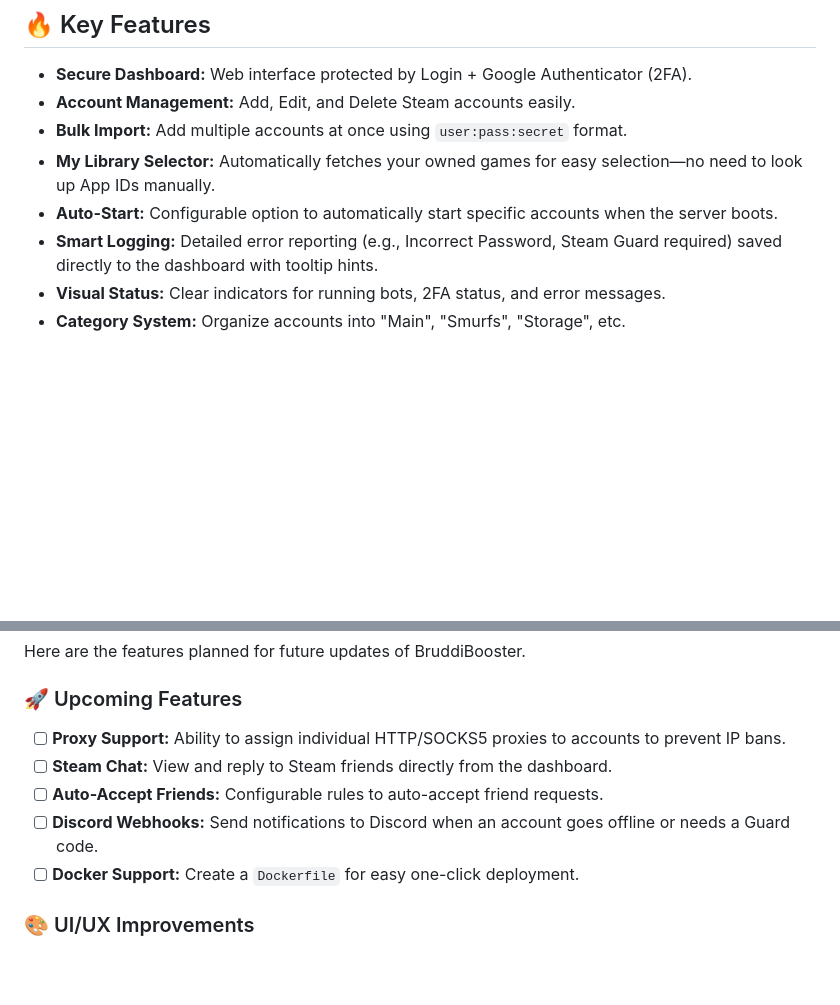
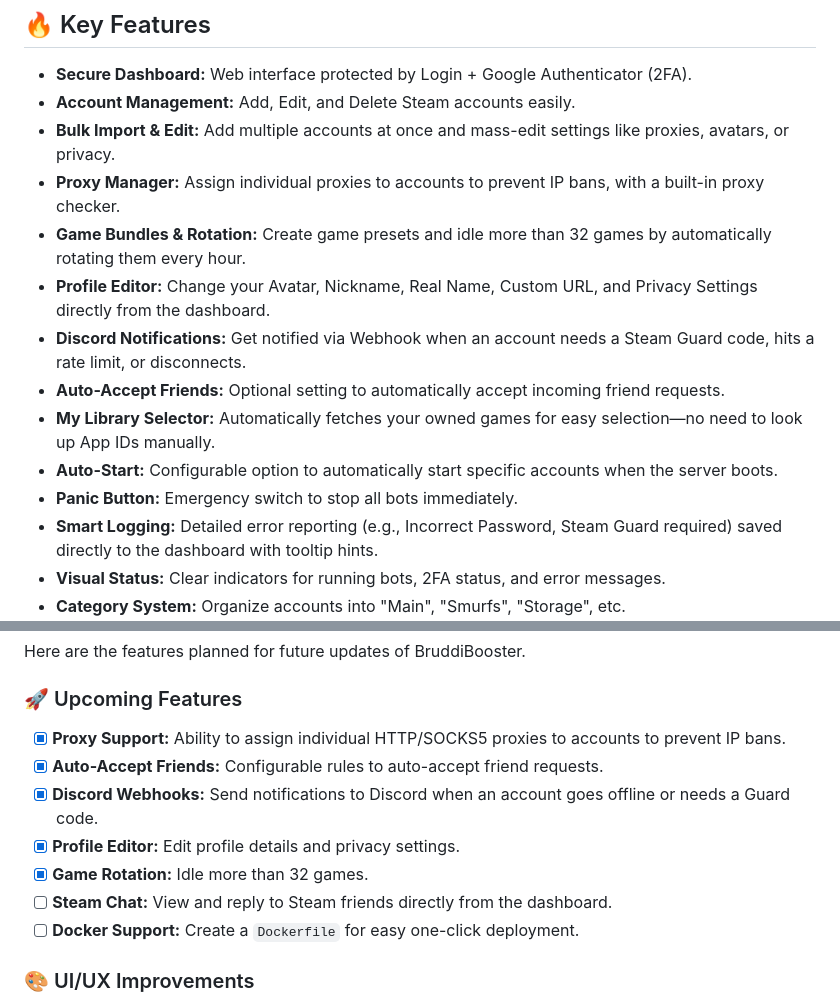
Before and after one commit to wiktorelka/BruddiBooster, a Markdown page: README.md, 2 parts joined by grey strips. Drawn GitHub-style; blank space fills up the shorter version.

Commit message:
feat: Expand features in README with bulk import/edit, proxy management, and notifications

```diff
--- a/README.md
+++ b/README.md
@@ -41,9 +41,15 @@ Your data security is the top priority of this project.
 
 * **Secure Dashboard:** Web interface protected by Login + Google Authenticator (2FA).
 * **Account Management:** Add, Edit, and Delete Steam accounts easily.
-* **Bulk Import:** Add multiple accounts at once using `user:pass:secret` format.
+* **Bulk Import & Edit:** Add multiple accounts at once and mass-edit settings like proxies, avatars, or privacy.
+* **Proxy Manager:** Assign individual proxies to accounts to prevent IP bans, with a built-in proxy checker.
+* **Game Bundles & Rotation:** Create game presets and idle more than 32 games by automatically rotating them every hour.
+* **Profile Editor:** Change your Avatar, Nickname, Real Name, Custom URL, and Privacy Settings directly from the dashboard.
+* **Discord Notifications:** Get notified via Webhook when an account needs a Steam Guard code, hits a rate limit, or disconnects.
+* **Auto-Accept Friends:** Optional setting to automatically accept incoming friend requests.
 * **My Library Selector:** Automatically fetches your owned games for easy selection—no need to look up App IDs manually.
 * **Auto-Start:** Configurable option to automatically start specific accounts when the server boots.
+* **Panic Button:** Emergency switch to stop all bots immediately.
 * **Smart Logging:** Detailed error reporting (e.g., Incorrect Password, Steam Guard required) saved directly to the dashboard with tooltip hints.
 * **Visual Status:** Clear indicators for running bots, 2FA status, and error messages.
 * **Category System:** Organize accounts into "Main", "Smurfs", "Storage", etc.
@@ -118,10 +124,12 @@ This tool is for educational purposes. Using hour boosters may violate Steam's T
 Here are the features planned for future updates of BruddiBooster.
 
 ### 🚀 Upcoming Features
-- [ ] **Proxy Support:** Ability to assign individual HTTP/SOCKS5 proxies to accounts to prevent IP bans.
+- [x] **Proxy Support:** Ability to assign individual HTTP/SOCKS5 proxies to accounts to prevent IP bans.
+- [x] **Auto-Accept Friends:** Configurable rules to auto-accept friend requests.
+- [x] **Discord Webhooks:** Send notifications to Discord when an account goes offline or needs a Guard code.
+- [x] **Profile Editor:** Edit profile details and privacy settings.
+- [x] **Game Rotation:** Idle more than 32 games.
 - [ ] **Steam Chat:** View and reply to Steam friends directly from the dashboard.
-- [ ] **Auto-Accept Friends:** Configurable rules to auto-accept friend requests.
-- [ ] **Discord Webhooks:** Send notifications to Discord when an account goes offline or needs a Guard code.
 - [ ] **Docker Support:** Create a `Dockerfile` for easy one-click deployment.
 
 ### 🎨 UI/UX Improvements
```
